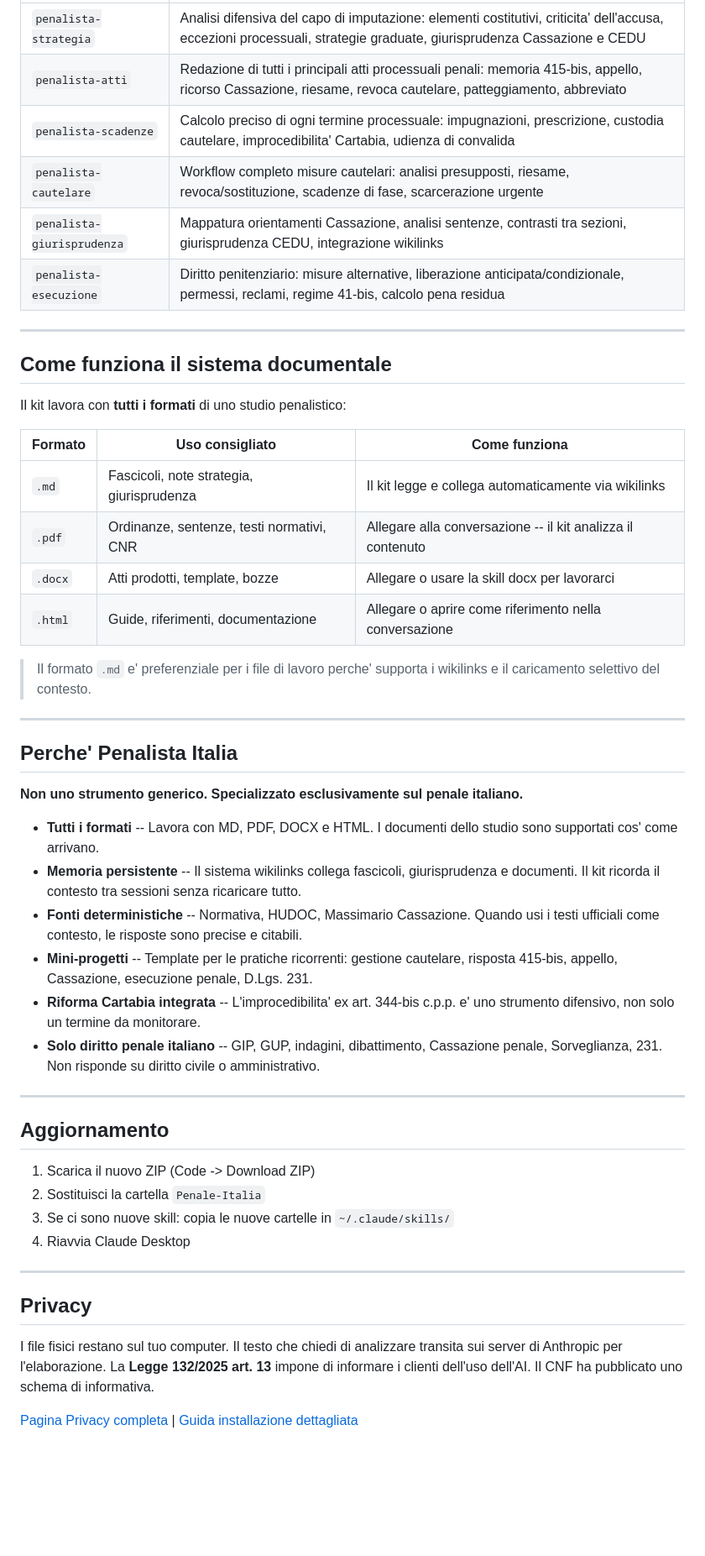
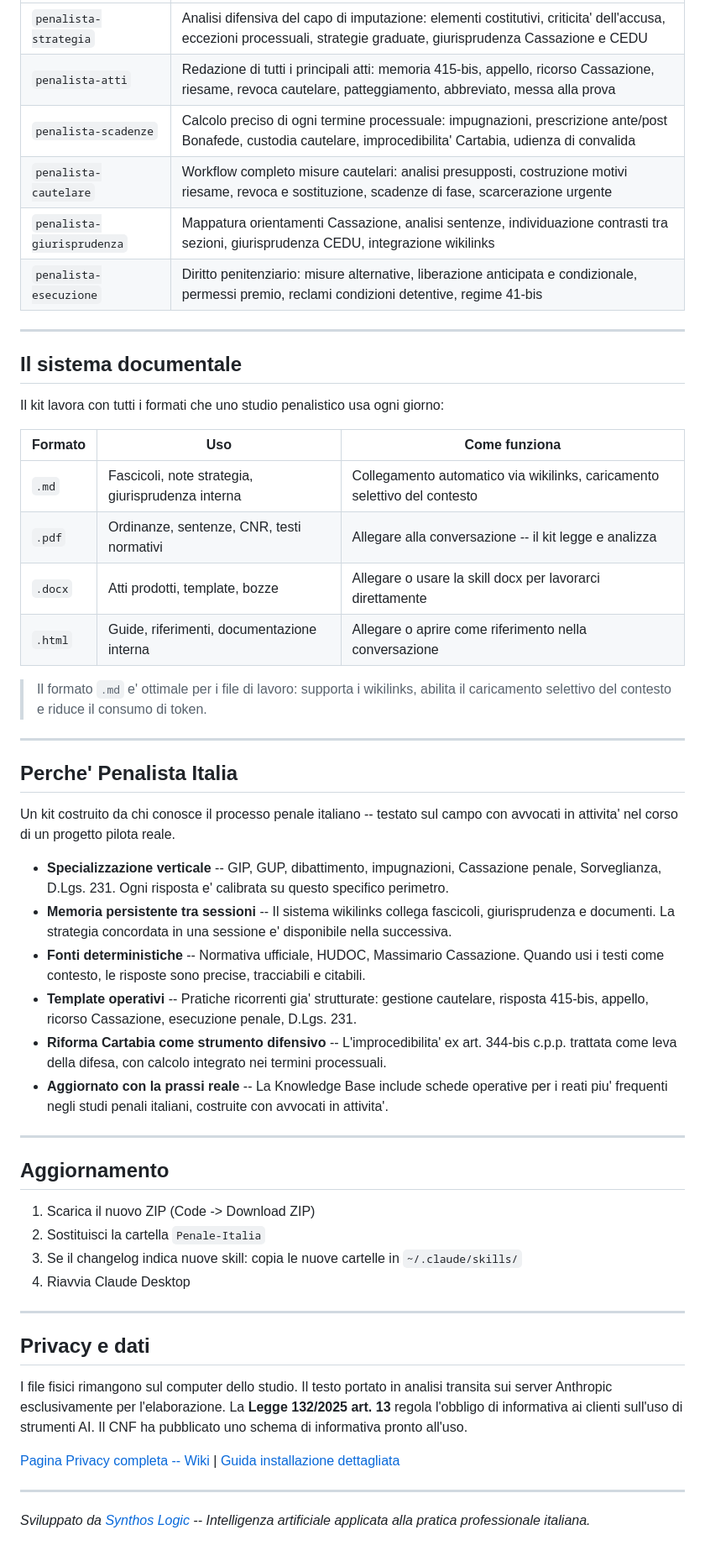
Before and after one commit to Synthos-Logic/penalista-italia, a Markdown page: README.md, the part around one of its changes. Shown at 84% size. Drawn GitHub-style; blank space fills up the shorter version.

Commit message:
docs: README v3.1 -- narrazione affermativa, eliminata litote, posizionamento Synthos Logic

```diff
--- a/README.md
+++ b/README.md
@@ -71,38 +67,38 @@ Da quel momento Claude usa questi dati in tutte le intestazioni degli atti.
 |---|---|
 | `penalista-strategia` | Analisi difensiva del capo di imputazione: elementi costitutivi, criticita' dell'accusa, eccezioni processuali, strategie graduate, giurisprudenza Cassazione e CEDU |
-| `penalista-atti` | Redazione di tutti i principali atti processuali penali: memoria 415-bis, appello, ricorso Cassazione, riesame, revoca cautelare, patteggiamento, abbreviato |
-| `penalista-scadenze` | Calcolo preciso di ogni termine processuale: impugnazioni, prescrizione, custodia cautelare, improcedibilita' Cartabia, udienza di convalida |
-| `penalista-cautelare` | Workflow completo misure cautelari: analisi presupposti, riesame, revoca/sostituzione, scadenze di fase, scarcerazione urgente |
-| `penalista-giurisprudenza` | Mappatura orientamenti Cassazione, analisi sentenze, contrasti tra sezioni, giurisprudenza CEDU, integrazione wikilinks |
-| `penalista-esecuzione` | Diritto penitenziario: misure alternative, liberazione anticipata/condizionale, permessi, reclami, regime 41-bis, calcolo pena residua |
+| `penalista-atti` | Redazione di tutti i principali atti: memoria 415-bis, appello, ricorso Cassazione, riesame, revoca cautelare, patteggiamento, abbreviato, messa alla prova |
+| `penalista-scadenze` | Calcolo preciso di ogni termine processuale: impugnazioni, prescrizione ante/post Bonafede, custodia cautelare, improcedibilita' Cartabia, udienza di convalida |
+| `penalista-cautelare` | Workflow completo misure cautelari: analisi presupposti, costruzione motivi riesame, revoca e sostituzione, scadenze di fase, scarcerazione urgente |
+| `penalista-giurisprudenza` | Mappatura orientamenti Cassazione, analisi sentenze, individuazione contrasti tra sezioni, giurisprudenza CEDU, integrazione wikilinks |
+| `penalista-esecuzione` | Diritto penitenziario: misure alternative, liberazione anticipata e condizionale, permessi premio, reclami condizioni detentive, regime 41-bis |
 
 ---
 
-## Come funziona il sistema documentale
+## Il sistema documentale
 
-Il kit lavora con **tutti i formati** di uno studio penalistico:
+Il kit lavora con tutti i formati che uno studio penalistico usa ogni giorno:
 
-| Formato | Uso consigliato | Come funziona |
+| Formato | Uso | Come funziona |
 |---|---|---|
-| `.md` | Fascicoli, note strategia, giurisprudenza | Il kit legge e collega automaticamente via wikilinks |
-| `.pdf` | Ordinanze, sentenze, testi normativi, CNR | Allegare alla conversazione -- il kit analizza il contenuto |
-| `.docx` | Atti prodotti, template, bozze | Allegare o usare la skill docx per lavorarci |
-| `.html` | Guide, riferimenti, documentazione | Allegare o aprire come riferimento nella conversazione |
+| `.md` | Fascicoli, note strategia, giurisprudenza interna | Collegamento automatico via wikilinks, caricamento selettivo del contesto |
+| `.pdf` | Ordinanze, sentenze, CNR, testi normativi | Allegare alla conversazione -- il kit legge e analizza |
+| `.docx` | Atti prodotti, template, bozze | Allegare o usare la skill docx per lavorarci direttamente |
+| `.html` | Guide, riferimenti, documentazione interna | Allegare o aprire come riferimento nella conversazione |
 
-> Il formato `.md` e' preferenziale per i file di lavoro perche' supporta i wikilinks e il caricamento selettivo del contesto.
+> Il formato `.md` e' ottimale per i file di lavoro: supporta i wikilinks, abilita il caricamento selettivo del contesto e riduce il consumo di token.
 
 ---
 
 ## Perche' Penalista Italia
 
-**Non uno strumento generico. Specializzato esclusivamente sul penale italiano.**
+Un kit costruito da chi conosce il processo penale italiano -- testato sul campo con avvocati in attivita' nel corso di un progetto pilota reale.
 
-- **Tutti i formati** -- Lavora con MD, PDF, DOCX e HTML. I documenti dello studio sono supportati cos' come arrivano.
-- **Memoria persistente** -- Il sistema wikilinks collega fascicoli, giurisprudenza e documenti. Il kit ricorda il contesto tra sessioni senza ricaricare tutto.
-- **Fonti deterministiche** -- Normativa, HUDOC, Massimario Cassazione. Quando usi i testi ufficiali come contesto, le risposte sono precise e citabili.
-- **Mini-progetti** -- Template per le pratiche ricorrenti: gestione cautelare, risposta 415-bis, appello, Cassazione, esecuzione penale, D.Lgs. 231.
-- **Riforma Cartabia integrata** -- L'improcedibilita' ex art. 344-bis c.p.p. e' uno strumento difensivo, non solo un termine da monitorare.
-- **Solo diritto penale italiano** -- GIP, GUP, indagini, dibattimento, Cassazione penale, Sorveglianza, 231. Non risponde su diritto civile o amministrativo.
+- **Specializzazione verticale** -- GIP, GUP, dibattimento, impugnazioni, Cassazione penale, Sorveglianza, D.Lgs. 231. Ogni risposta e' calibrata su questo specifico perimetro.
+- **Memoria persistente tra sessioni** -- Il sistema wikilinks collega fascicoli, giurisprudenza e documenti. La strategia concordata in una sessione e' disponibile nella successiva.
+- **Fonti deterministiche** -- Normativa ufficiale, HUDOC, Massimario Cassazione. Quando usi i testi come contesto, le risposte sono precise, tracciabili e citabili.
+- **Template operativi** -- Pratiche ricorrenti gia' strutturate: gestione cautelare, risposta 415-bis, appello, ricorso Cassazione, esecuzione penale, D.Lgs. 231.
+- **Riforma Cartabia come strumento difensivo** -- L'improcedibilita' ex art. 344-bis c.p.p. trattata come leva della difesa, con calcolo integrato nei termini processuali.
+- **Aggiornato con la prassi reale** -- La Knowledge Base include schede operative per i reati piu' frequenti negli studi penali italiani, costruite con avvocati in attivita'.
 
 ---
 
@@ -110,14 +106,18 @@ Il kit lavora con **tutti i formati** di uno studio penalistico:
 
 1. Scarica il nuovo ZIP (Code -> Download ZIP)
 2. Sostituisci la cartella `Penale-Italia`
-3. Se ci sono nuove skill: copia le nuove cartelle in `~/.claude/skills/`
+3. Se il changelog indica nuove skill: copia le nuove cartelle in `~/.claude/skills/`
 4. Riavvia Claude Desktop
 
 ---
 
-## Privacy
+## Privacy e dati
 
-I file fisici restano sul tuo computer. Il testo che chiedi di analizzare transita sui server di Anthropic per l'elaborazione.
-La **Legge 132/2025 art. 13** impone di informare i clienti dell'uso dell'AI. Il CNF ha pubblicato uno schema di informativa.
+I file fisici rimangono sul computer dello studio. Il testo portato in analisi transita sui server Anthropic esclusivamente per l'elaborazione.
+La **Legge 132/2025 art. 13** regola l'obbligo di informativa ai clienti sull'uso di strumenti AI. Il CNF ha pubblicato uno schema di informativa pronto all'uso.
 
-[Pagina Privacy completa](https://github.com/Synthos-Logic/penalista-italia/wiki/Privacy) | [Guida installazione dettagliata](documentazione/INSTALLAZIONE.md)
+[Pagina Privacy completa -- Wiki](https://github.com/Synthos-Logic/penalista-italia/wiki/Privacy) | [Guida installazione dettagliata](documentazione/INSTALLAZIONE.md)
+
+---
+
+*Sviluppato da [Synthos Logic](https://github.com/Synthos-Logic) -- Intelligenza artificiale applicata alla pratica professionale italiana.*
```
Also changed, not shown: other parts of README.md (+15 -19 lines).
